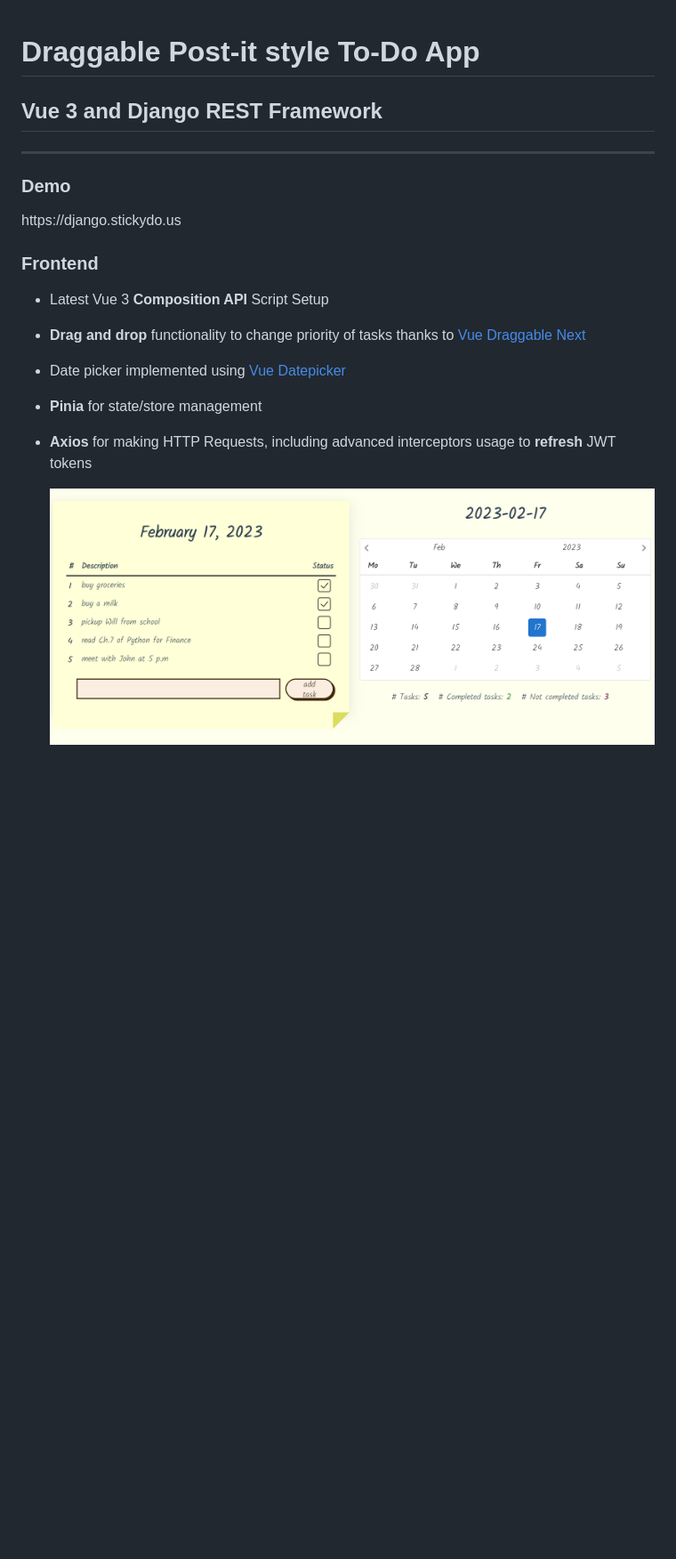
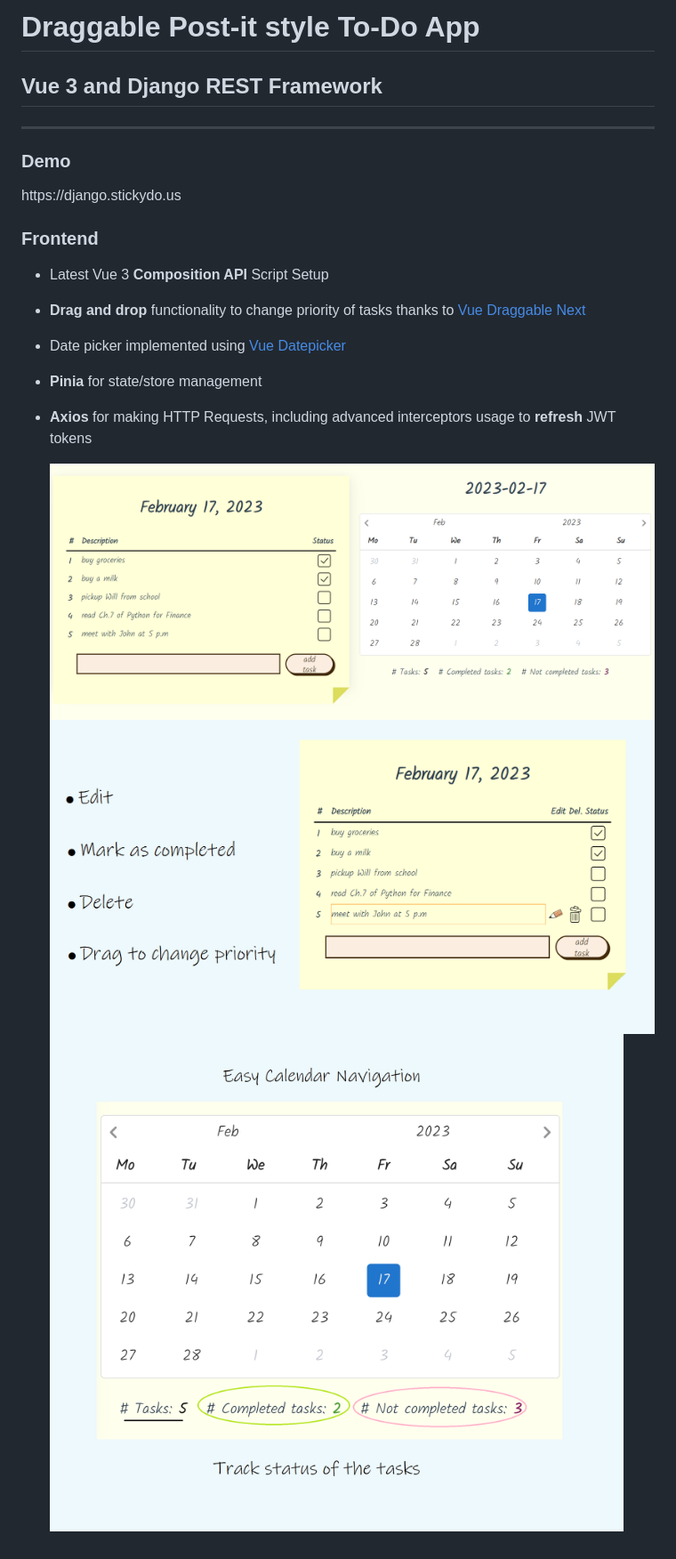
Before and after one commit to notarious2/Vue3DRF-To-Do, a Markdown page: README.md, the part around the change. Shown: that part at 89% size. Rendered like a GitHub page; pictures changed too: images/todo_2.png (added), images/todo_3.png (added); blank space fills up the shorter version.

Commit message:
updated readme images

```diff
--- a/README.md
+++ b/README.md
@@ -1,12 +1,15 @@
+# Draggable Post-it style To-Do App
 
-# Draggable Post-it style To-Do App
 ## Vue 3 and Django REST Framework
 
 ---
+
 ### Demo
+
 <p>https://django.stickydo.us</p>
 
 ### Frontend
+
 <ul>
     <li>
         <p>Latest Vue 3 <strong>Composition API</strong> Script Setup</p>
@@ -24,5 +27,6 @@
         <p><strong>Axios</strong> for making HTTP Requests, including advanced interceptors usage to <strong>refresh</strong> JWT tokens</p>
     </li>
 
-
 <img src="images/todo_1.png" alt="Front page"/>
+<img src="images/todo_2.png" alt="Front page"/>
+<img src="images/todo_3.png" alt="Front page"/>
```
